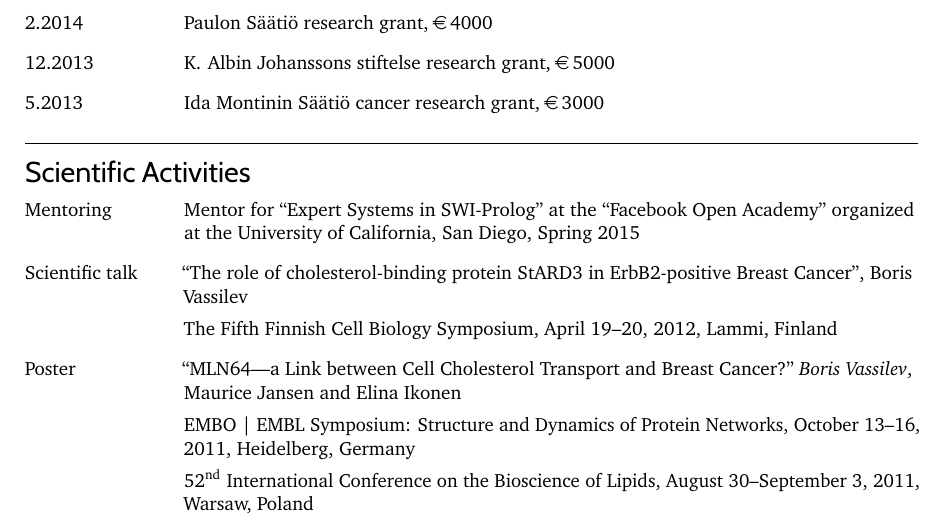
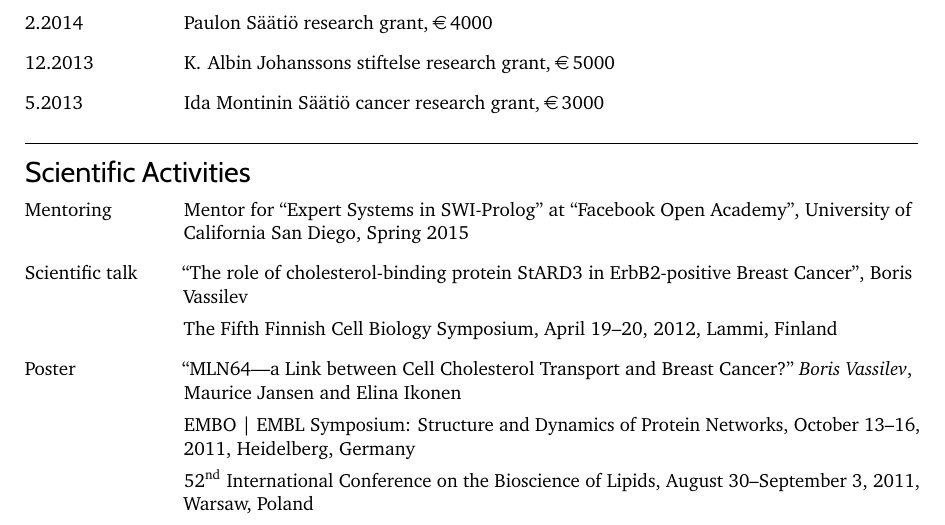
Before and after one commit to borisvassilev/cv, a LaTeX CV (cv.tex): part of page 2 of 2, cut so that both start at the same text. Compiled offline with pdfLaTeX.

Commit message:
Add the visit to UCSD

```diff
--- a/cv.tex
+++ b/cv.tex
@@ -149,7 +149,7 @@ Profiles of Study: English, Mathematics, Advanced Physics
 \begin{CV}
 
 \item[Mentoring]
-Mentor for ``Expert Systems in SWI-Prolog'' at the ``Facebook Open Academy'' organized at the University of California, San Diego, Spring 2015
+Mentor for ``Expert Systems in SWI-Prolog'' at ``Facebook Open Academy'', University of California San Diego, Spring 2015
 
 \item[Scientific talk]
 ``The role of cholesterol-binding protein StARD3 in ErbB2-positive Breast Cancer'', Boris Vassilev
```
